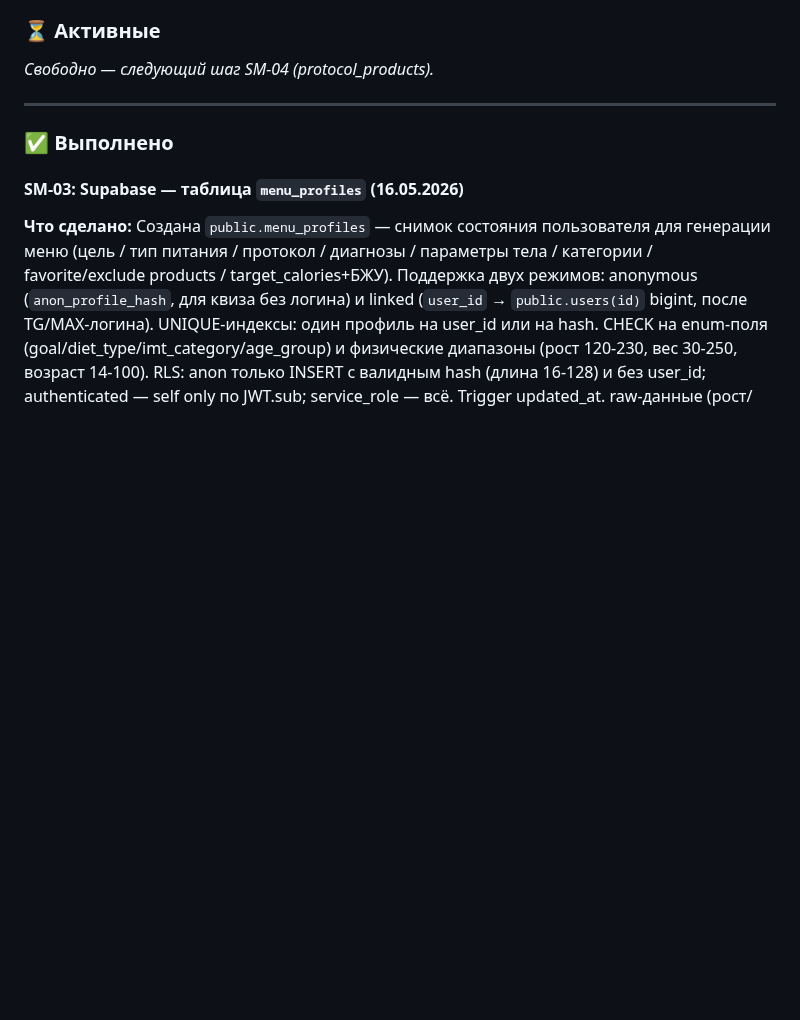
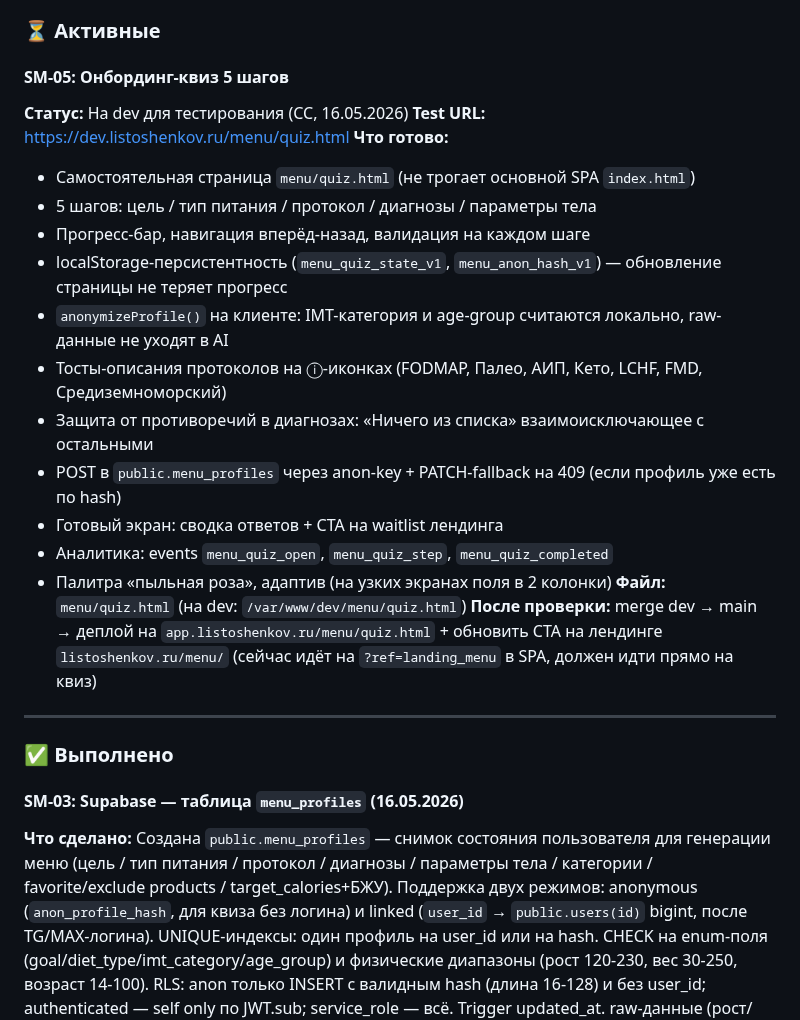
Before and after one commit to listosha/miniapp-tasks, a Markdown page: TASKS.md, the part around the change. Rendered like a GitHub page; blank space fills up the shorter version.

Commit message:
update(menu): SM-05 quiz deployed to dev for testing
- menu/quiz.html живёт на dev.listoshenkov.ru/menu/quiz.html
- 5 шагов, прогресс-бар, localStorage, anonymizeProfile() → menu_profiles
- После проверки: merge dev→main + апдейт CTA на лендинге

Co-Authored-By: Claude Opus 4.7 (1M context) <noreply@anthropic.com>

```diff
--- a/TASKS.md
+++ b/TASKS.md
@@ -105,7 +105,23 @@ quiz_discount_shown/clicked, landing_game_started/completed, welcome_banner_land
 
 ### ⏳ Активные
 
-_Свободно — следующий шаг SM-04 (protocol_products)._
+#### SM-05: Онбординг-квиз 5 шагов
+**Статус:** На dev для тестирования (CC, 16.05.2026)
+**Test URL:** https://dev.listoshenkov.ru/menu/quiz.html
+**Что готово:**
+- Самостоятельная страница `menu/quiz.html` (не трогает основной SPA `index.html`)
+- 5 шагов: цель / тип питания / протокол / диагнозы / параметры тела
+- Прогресс-бар, навигация вперёд-назад, валидация на каждом шаге
+- localStorage-персистентность (`menu_quiz_state_v1`, `menu_anon_hash_v1`) — обновление страницы не теряет прогресс
+- `anonymizeProfile()` на клиенте: IMT-категория и age-group считаются локально, raw-данные не уходят в AI
+- Тосты-описания протоколов на ⓘ-иконках (FODMAP, Палео, АИП, Кето, LCHF, FMD, Средиземноморский)
+- Защита от противоречий в диагнозах: «Ничего из списка» взаимоисключающее с остальными
+- POST в `public.menu_profiles` через anon-key + PATCH-fallback на 409 (если профиль уже есть по hash)
+- Готовый экран: сводка ответов + CTA на waitlist лендинга
+- Аналитика: events `menu_quiz_open`, `menu_quiz_step`, `menu_quiz_completed`
+- Палитра «пыльная роза», адаптив (на узких экранах поля в 2 колонки)
+**Файл:** `menu/quiz.html` (на dev: `/var/www/dev/menu/quiz.html`)
+**После проверки:** merge dev → main → деплой на `app.listoshenkov.ru/menu/quiz.html` + обновить CTA на лендинге `listoshenkov.ru/menu/` (сейчас идёт на `?ref=landing_menu` в SPA, должен идти прямо на квиз)
 
 ---
 
```
